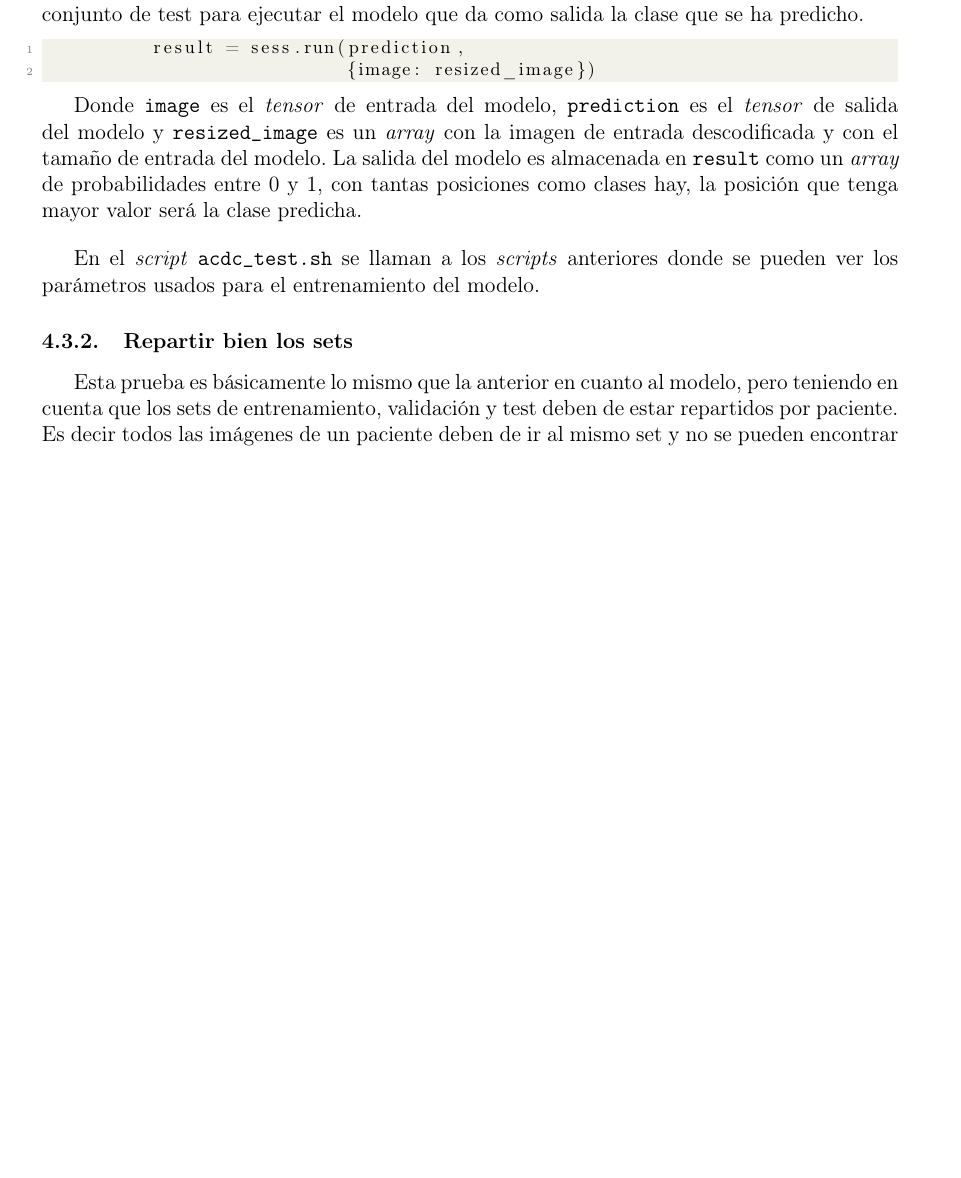
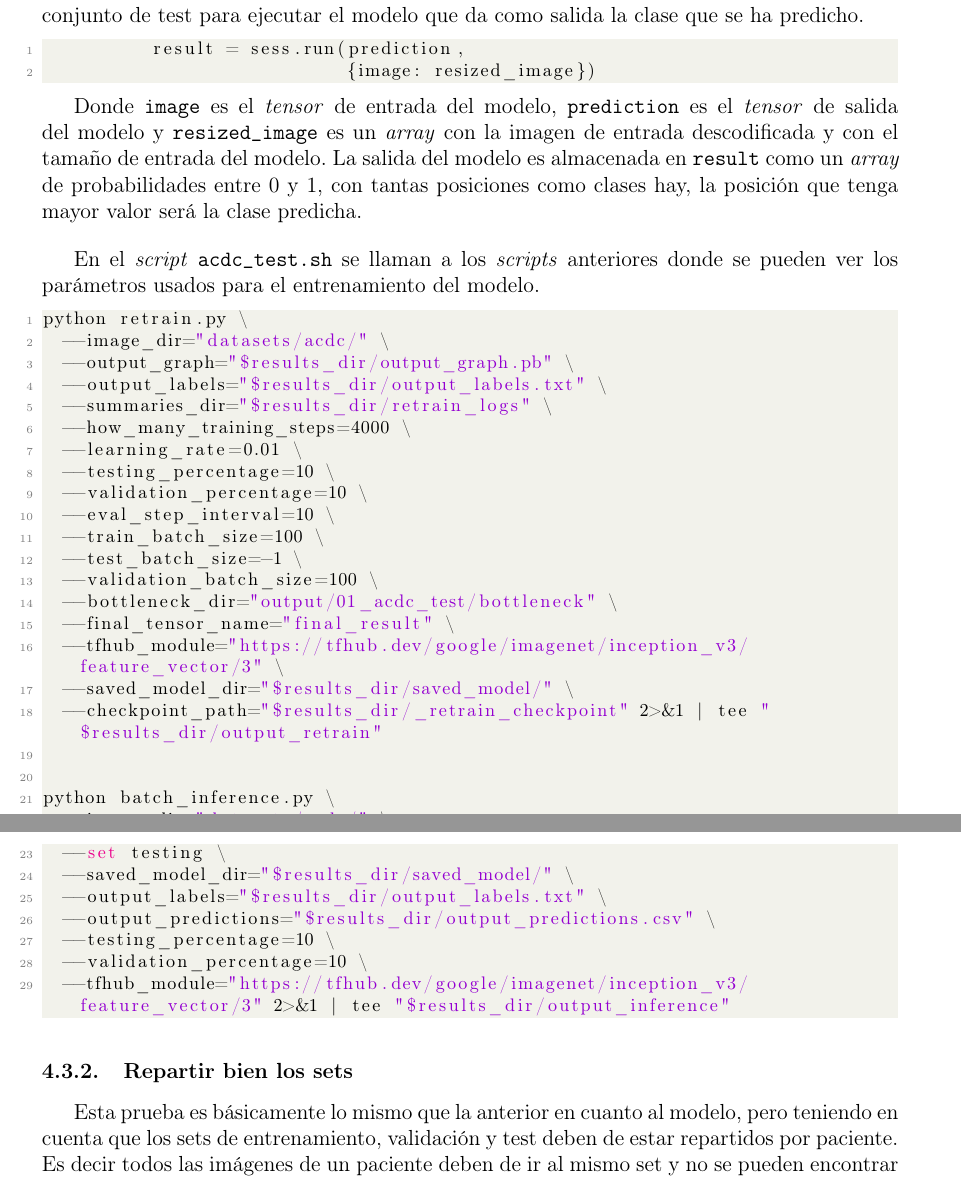
Before and after one commit to Gonzalocl/tfg, a LaTeX document (doc/memoria.tex): part of page 29 of 41 before the commit and two parts of pages 29 and 30 of 41 after it, the two joined at a grey line, cut so that both start at the same text, the shorter picture padded with empty space. Compiled offline with pdfLaTeX.

Commit message:
add script code

```diff
--- a/doc/memoria.tex
+++ b/doc/memoria.tex
@@ -838,6 +838,38 @@ Donde \texttt{image} es el \textit{tensor} de entrada del modelo, \texttt{predic
 
 En el \textit{script} \texttt{acdc\_test.sh} se llaman a los \textit{scripts} anteriores donde se pueden ver los parámetros usados para el entrenamiento del modelo.
 
+\begin{lstlisting}[language=Bash]
+python retrain.py \
+  --image_dir="datasets/acdc/" \
+  --output_graph="$results_dir/output_graph.pb" \
+  --output_labels="$results_dir/output_labels.txt" \
+  --summaries_dir="$results_dir/retrain_logs" \
+  --how_many_training_steps=4000 \
+  --learning_rate=0.01 \
+  --testing_percentage=10 \
+  --validation_percentage=10 \
+  --eval_step_interval=10 \
+  --train_batch_size=100 \
+  --test_batch_size=-1 \
+  --validation_batch_size=100 \
+  --bottleneck_dir="output/01_acdc_test/bottleneck" \
+  --final_tensor_name="final_result" \
+  --tfhub_module="https://tfhub.dev/google/imagenet/inception_v3/feature_vector/3" \
+  --saved_model_dir="$results_dir/saved_model/" \
+  --checkpoint_path="$results_dir/_retrain_checkpoint" 2>&1 | tee "$results_dir/output_retrain"
+
+
+python batch_inference.py \
+  --image_dir="datasets/acdc/" \
+  --set testing \
+  --saved_model_dir="$results_dir/saved_model/" \
+  --output_labels="$results_dir/output_labels.txt" \
+  --output_predictions="$results_dir/output_predictions.csv" \
+  --testing_percentage=10 \
+  --validation_percentage=10 \
+  --tfhub_module="https://tfhub.dev/google/imagenet/inception_v3/feature_vector/3" 2>&1 | tee "$results_dir/output_inference"
+\end{lstlisting}
+
 \subsubsection{Repartir bien los sets}
 Esta prueba es básicamente lo mismo que la anterior en cuanto al modelo, pero teniendo en cuenta que los sets de entrenamiento, validación y test deben de estar repartidos por paciente. Es decir todos las imágenes de un paciente deben de ir al mismo set y no se pueden encontrar en más de un set imagenes del mismo paciente. De esta forma se evita que haya imagenes relacionadas en sets distintos y por lo tanto no se pueda saber la enfermedad relacionándolas.
 \bigskip
```
